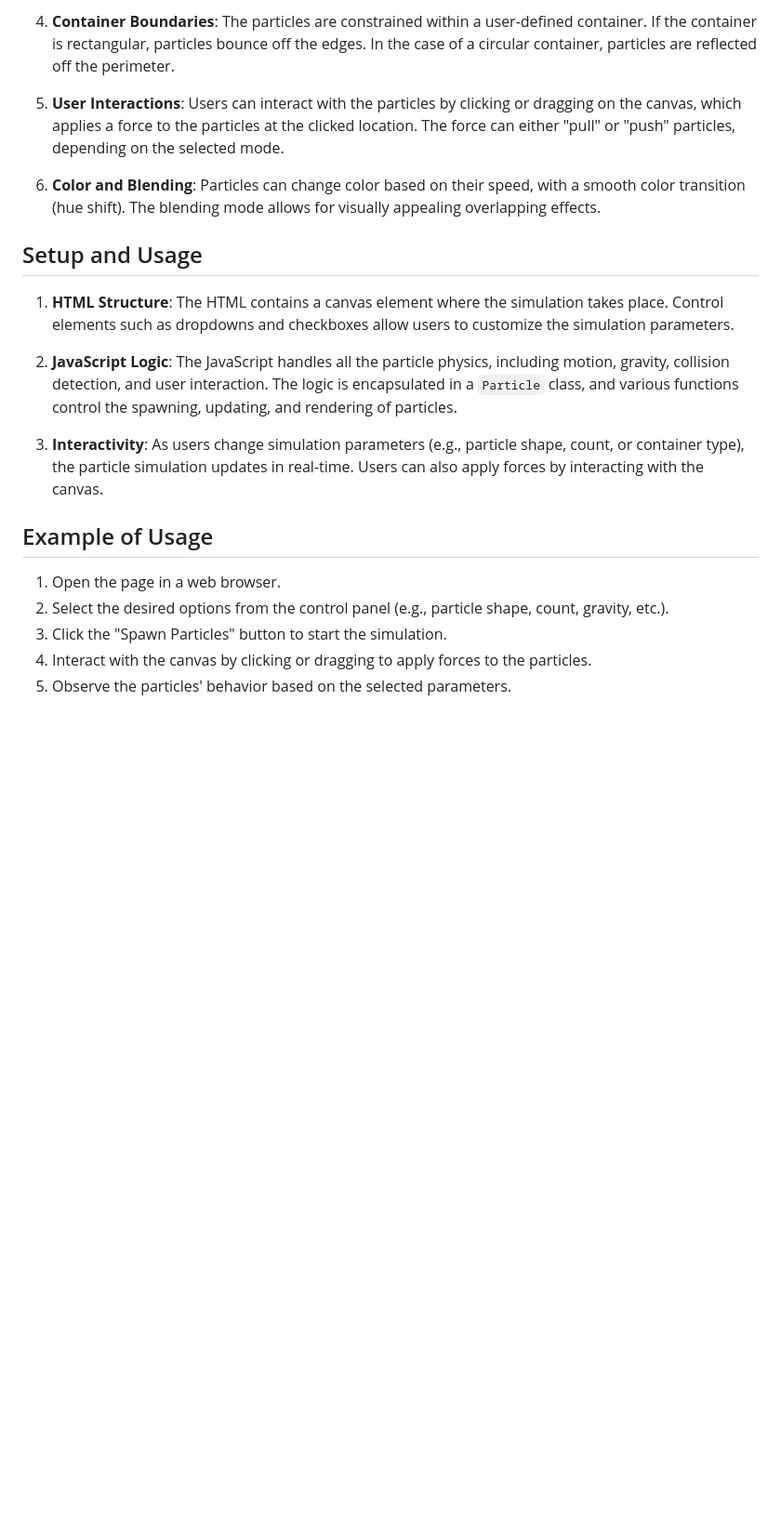
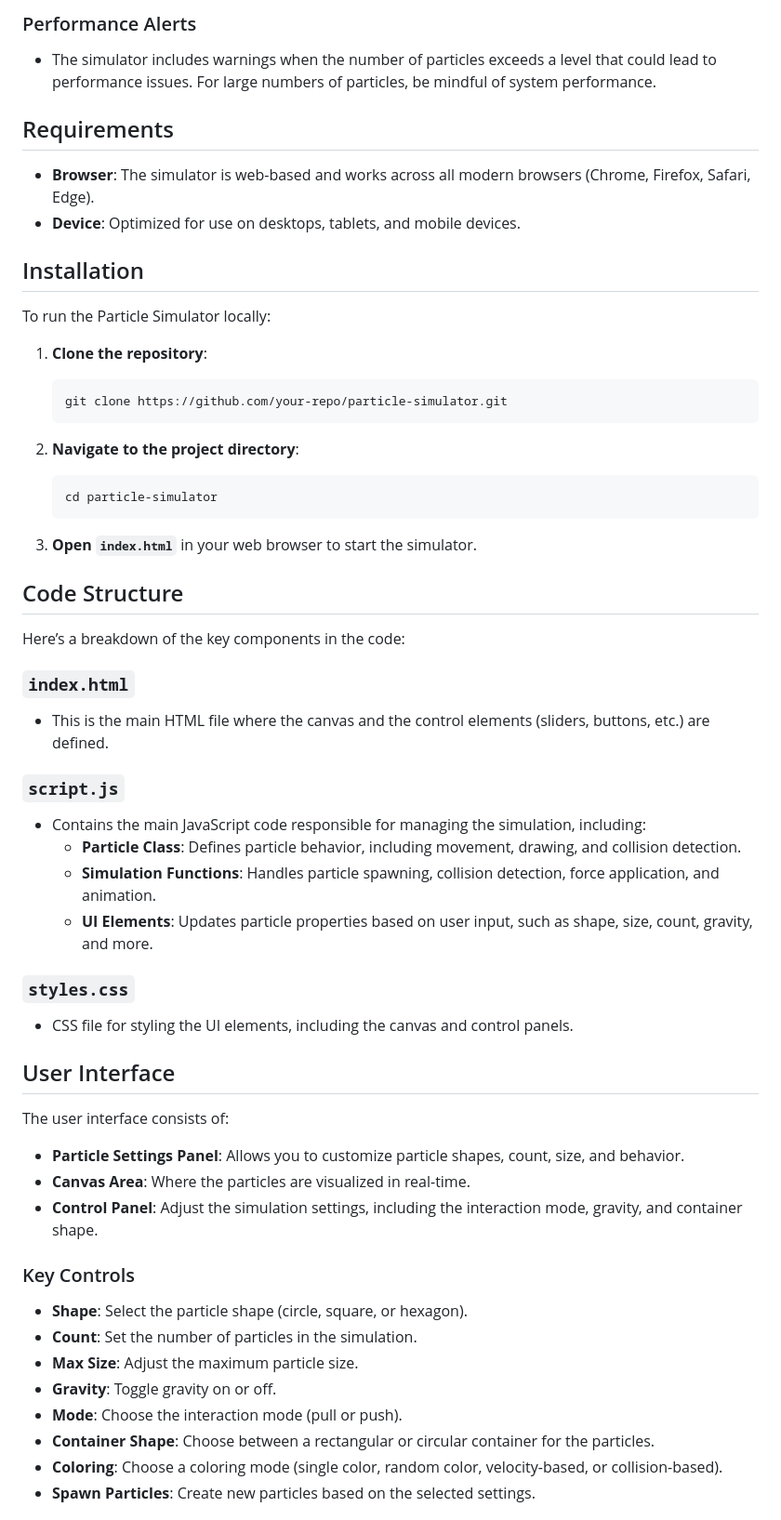
Before and after one commit to samuelgirmametaferia/ParticleSimulator--, a Markdown page: README.md, the part around one of its changes. Shown at 93% size. Rendered like a GitHub page; blank space fills up the shorter version.

````diff
--- a/README.md
+++ b/README.md
@@ -36,22 +49,59 @@ The simulator uses the **HTML5 canvas** to draw and animate the particles. The p
 
-4. **Container Boundaries**: The particles are constrained within a user-defined container. If the container is rectangular, particles bounce off the edges. In the case of a circular container, particles are reflected off the perimeter.
+### Performance Alerts
+- The simulator includes warnings when the number of particles exceeds a level that could lead to performance issues. For large numbers of particles, be mindful of system performance.
 
-5. **User Interactions**: Users can interact with the particles by clicking or dragging on the canvas, which applies a force to the particles at the clicked location. The force can either "pull" or "push" particles, depending on the selected mode.
+## Requirements
 
-6. **Color and Blending**: Particles can change color based on their speed, with a smooth color transition (hue shift). The blending mode allows for visually appealing overlapping effects.
+- **Browser**: The simulator is web-based and works across all modern browsers (Chrome, Firefox, Safari, Edge).
+- **Device**: Optimized for use on desktops, tablets, and mobile devices.
 
-## Setup and Usage
+## Installation
 
-1. **HTML Structure**: The HTML contains a canvas element where the simulation takes place. Control elements such as dropdowns and checkboxes allow users to customize the simulation parameters.
+To run the Particle Simulator locally:
 
-2. **JavaScript Logic**: The JavaScript handles all the particle physics, including motion, gravity, collision detection, and user interaction. The logic is encapsulated in a `Particle` class, and various functions control the spawning, updating, and rendering of particles.
+1. **Clone the repository**:
+   ```bash
+   git clone https://github.com/your-repo/particle-simulator.git
+   ```
 
-3. **Interactivity**: As users change simulation parameters (e.g., particle shape, count, or container type), the particle simulation updates in real-time. Users can also apply forces by interacting with the canvas.
+2. **Navigate to the project directory**:
+   ```bash
+   cd particle-simulator
+   ```
 
-## Example of Usage
+3. **Open `index.html`** in your web browser to start the simulator.
 
-1. Open the page in a web browser.
-2. Select the desired options from the control panel (e.g., particle shape, count, gravity, etc.).
-3. Click the "Spawn Particles" button to start the simulation.
-4. Interact with the canvas by clicking or dragging to apply forces to the particles.
-5. Observe the particles' behavior based on the selected parameters.
+## Code Structure
+
+Here’s a breakdown of the key components in the code:
+
+### `index.html`
+- This is the main HTML file where the canvas and the control elements (sliders, buttons, etc.) are defined.
+
+### `script.js`
+- Contains the main JavaScript code responsible for managing the simulation, including:
+  - **Particle Class**: Defines particle behavior, including movement, drawing, and collision detection.
+  - **Simulation Functions**: Handles particle spawning, collision detection, force application, and animation.
+  - **UI Elements**: Updates particle properties based on user input, such as shape, size, count, gravity, and more.
+
+### `styles.css`
+- CSS file for styling the UI elements, including the canvas and control panels.
+
+## User Interface
+
+The user interface consists of:
+
+- **Particle Settings Panel**: Allows you to customize particle shapes, count, size, and behavior.
+- **Canvas Area**: Where the particles are visualized in real-time.
+- **Control Panel**: Adjust the simulation settings, including the interaction mode, gravity, and container shape.
+
+### Key Controls
+- **Shape**: Select the particle shape (circle, square, or hexagon).
+- **Count**: Set the number of particles in the simulation.
+- **Max Size**: Adjust the maximum particle size.
+- **Gravity**: Toggle gravity on or off.
+- **Mode**: Choose the interaction mode (pull or push).
+- **Container Shape**: Choose between a rectangular or circular container for the particles.
+- **Coloring**: Choose a coloring mode (single color, random color, velocity-based, or collision-based).
+- **Spawn Particles**: Create new particles based on the selected settings.
+
````
Also changed, not shown: other parts of README.md (+57 -25 lines).
